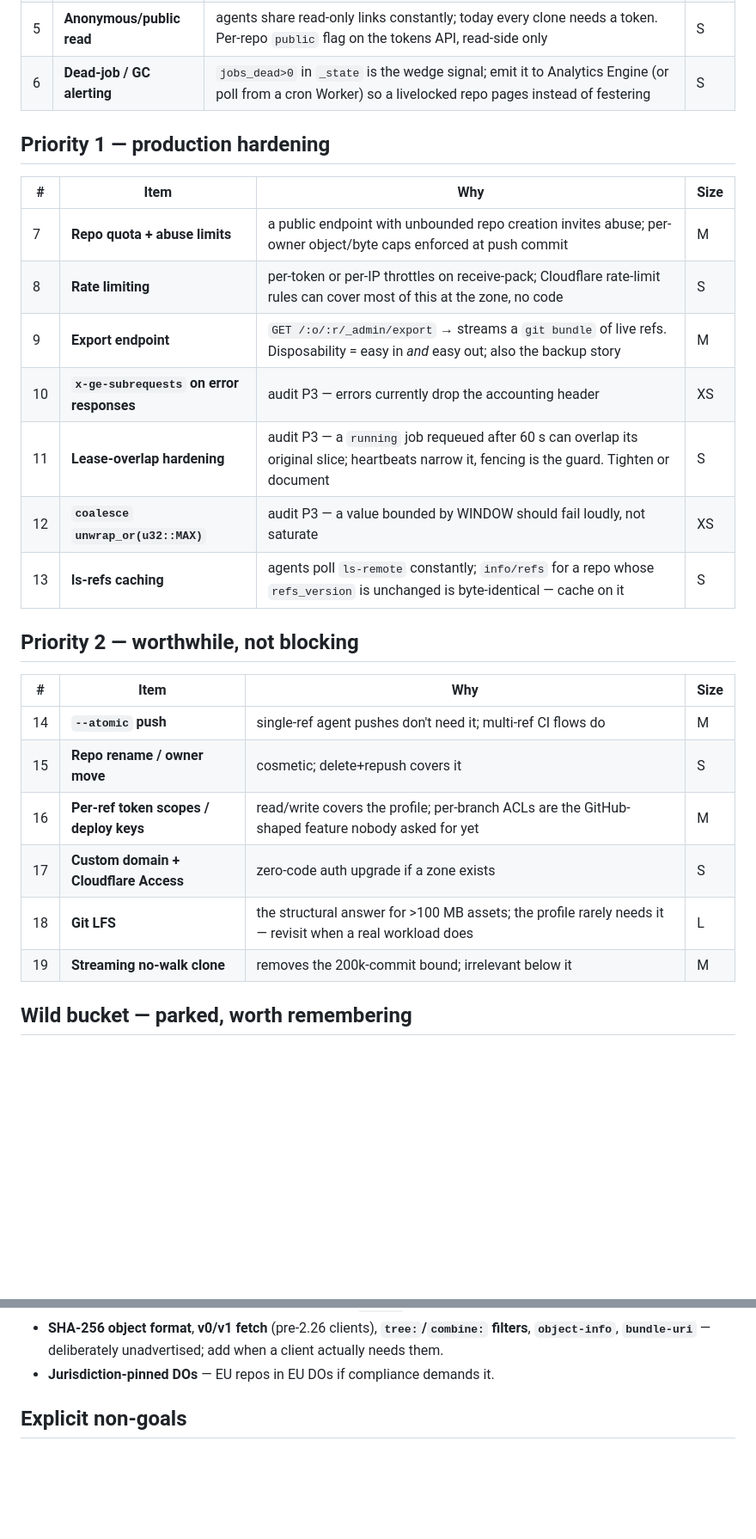
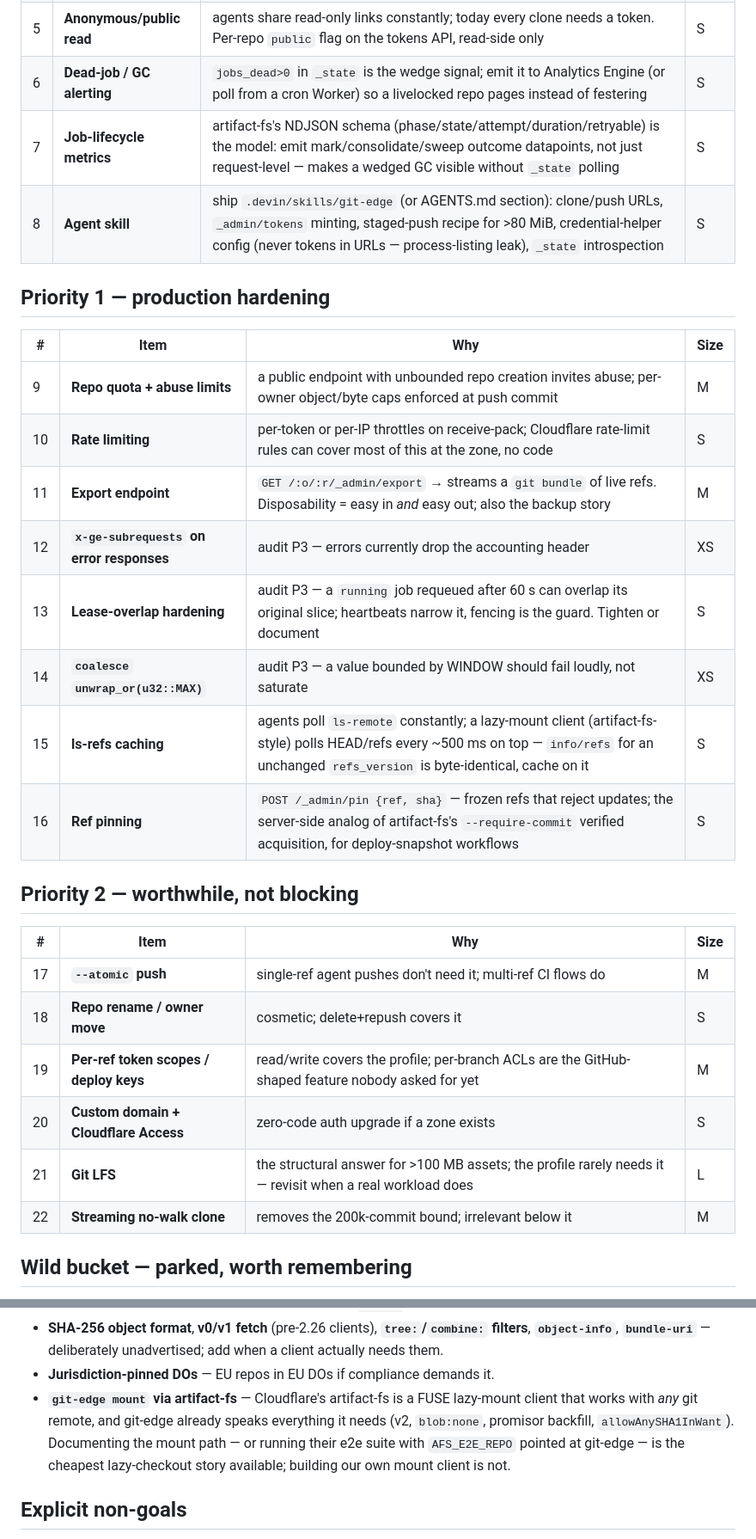
Before and after one commit to idl3/git-edge, a Markdown page: ROADMAP.md, 2 parts joined by grey strips. Shown at 86% size. Rendered like a GitHub page; blank space fills up the shorter version.

Commit message:
docs: fold artifact-fs learnings into the roadmap
cloudflare/artifact-fs is Cloudflare's FUSE lazy-mount client for git
remotes — git-edge already speaks everything it needs (v2, blob:none,
promisor backfill, allowAnySHA1InWant), so mounted lazy checkouts are a
compat target, not a feature to build. Adds to the roadmap: job-lifecycle
metrics (their NDJSON phase/state/duration schema), an agent-facing
git-edge skill, ref pinning (server-side --require-commit analog), and a
git-edge-mount wild-bucket entry documenting artifact-fs compatibility.

Co-Authored-By: Claude <noreply@anthropic.com>

```diff
--- a/ROADMAP.md
+++ b/ROADMAP.md
@@ -38,29 +38,32 @@ The benchmark also flushed out two real bugs (both fixed in this branch):
 | 4 | **Bulk import path** | staged `git push` works but is a client-side workaround. Options: (a) `git-edge-import` CLI that auto-slices a local repo into <80 MB pushes — zero server work; (b) `POST /_admin/import` accepting an R2-uploaded bundle/pack — eliminates the body cap entirely | S–M |
 | 5 | **Anonymous/public read** | agents share read-only links constantly; today every clone needs a token. Per-repo `public` flag on the tokens API, read-side only | S |
 | 6 | **Dead-job / GC alerting** | `jobs_dead>0` in `_state` is the wedge signal; emit it to Analytics Engine (or poll from a cron Worker) so a livelocked repo pages instead of festering | S |
+| 7 | **Job-lifecycle metrics** | artifact-fs's NDJSON schema (phase/state/attempt/duration/retryable) is the model: emit mark/consolidate/sweep outcome datapoints, not just request-level — makes a wedged GC visible without `_state` polling | S |
+| 8 | **Agent skill** | ship `.devin/skills/git-edge` (or AGENTS.md section): clone/push URLs, `_admin/tokens` minting, staged-push recipe for >80 MiB, credential-helper config (never tokens in URLs — process-listing leak), `_state` introspection | S |
 
 ## Priority 1 — production hardening
 
 | # | Item | Why | Size |
 |---|---|---|---|
-| 7 | **Repo quota + abuse limits** | a public endpoint with unbounded repo creation invites abuse; per-owner object/byte caps enforced at push commit | M |
-| 8 | **Rate limiting** | per-token or per-IP throttles on receive-pack; Cloudflare rate-limit rules can cover most of this at the zone, no code | S |
-| 9 | **Export endpoint** | `GET /:o/:r/_admin/export` → streams a `git bundle` of live refs. Disposability = easy in *and* easy out; also the backup story | M |
-| 10 | **`x-ge-subrequests` on error responses** | audit P3 — errors currently drop the accounting header | XS |
-| 11 | **Lease-overlap hardening** | audit P3 — a `running` job requeued after 60 s can overlap its original slice; heartbeats narrow it, fencing is the guard. Tighten or document | S |
-| 12 | **`coalesce` `unwrap_or(u32::MAX)`** | audit P3 — a value bounded by WINDOW should fail loudly, not saturate | XS |
-| 13 | **ls-refs caching** | agents poll `ls-remote` constantly; `info/refs` for a repo whose `refs_version` is unchanged is byte-identical — cache on it | S |
+| 9 | **Repo quota + abuse limits** | a public endpoint with unbounded repo creation invites abuse; per-owner object/byte caps enforced at push commit | M |
+| 10 | **Rate limiting** | per-token or per-IP throttles on receive-pack; Cloudflare rate-limit rules can cover most of this at the zone, no code | S |
+| 11 | **Export endpoint** | `GET /:o/:r/_admin/export` → streams a `git bundle` of live refs. Disposability = easy in *and* easy out; also the backup story | M |
+| 12 | **`x-ge-subrequests` on error responses** | audit P3 — errors currently drop the accounting header | XS |
+| 13 | **Lease-overlap hardening** | audit P3 — a `running` job requeued after 60 s can overlap its original slice; heartbeats narrow it, fencing is the guard. Tighten or document | S |
+| 14 | **`coalesce` `unwrap_or(u32::MAX)`** | audit P3 — a value bounded by WINDOW should fail loudly, not saturate | XS |
+| 15 | **ls-refs caching** | agents poll `ls-remote` constantly; a lazy-mount client (artifact-fs-style) polls HEAD/refs every ~500 ms on top — `info/refs` for an unchanged `refs_version` is byte-identical, cache on it | S |
+| 16 | **Ref pinning** | `POST /_admin/pin {ref, sha}` — frozen refs that reject updates; the server-side analog of artifact-fs's `--require-commit` verified acquisition, for deploy-snapshot workflows | S |
 
 ## Priority 2 — worthwhile, not blocking
 
 | # | Item | Why | Size |
 |---|---|---|---|
-| 14 | **`--atomic` push** | single-ref agent pushes don't need it; multi-ref CI flows do | M |
-| 15 | **Repo rename / owner move** | cosmetic; delete+repush covers it | S |
-| 16 | **Per-ref token scopes / deploy keys** | read/write covers the profile; per-branch ACLs are the GitHub-shaped feature nobody asked for yet | M |
-| 17 | **Custom domain + Cloudflare Access** | zero-code auth upgrade if a zone exists | S |
-| 18 | **Git LFS** | the structural answer for >100 MB assets; the profile rarely needs it — revisit when a real workload does | L |
-| 19 | **Streaming no-walk clone** | removes the 200k-commit bound; irrelevant below it | M |
+| 17 | **`--atomic` push** | single-ref agent pushes don't need it; multi-ref CI flows do | M |
+| 18 | **Repo rename / owner move** | cosmetic; delete+repush covers it | S |
+| 19 | **Per-ref token scopes / deploy keys** | read/write covers the profile; per-branch ACLs are the GitHub-shaped feature nobody asked for yet | M |
+| 20 | **Custom domain + Cloudflare Access** | zero-code auth upgrade if a zone exists | S |
+| 21 | **Git LFS** | the structural answer for >100 MB assets; the profile rarely needs it — revisit when a real workload does | L |
+| 22 | **Streaming no-walk clone** | removes the 200k-commit bound; irrelevant below it | M |
 
 ## Wild bucket — parked, worth remembering
 
@@ -80,6 +83,12 @@ The benchmark also flushed out two real bugs (both fixed in this branch):
   **`tree:`/`combine:` filters**, **`object-info`**, **`bundle-uri`** —
   deliberately unadvertised; add when a client actually needs them.
 - **Jurisdiction-pinned DOs** — EU repos in EU DOs if compliance demands it.
+- **`git-edge mount` via artifact-fs** — Cloudflare's artifact-fs is a FUSE
+  lazy-mount client that works with *any* git remote, and git-edge already
+  speaks everything it needs (v2, `blob:none`, promisor backfill,
+  `allowAnySHA1InWant`). Documenting the mount path — or running their e2e
+  suite with `AFS_E2E_REPO` pointed at git-edge — is the cheapest
+  lazy-checkout story available; building our own mount client is not.
 
 ## Explicit non-goals
 
```
